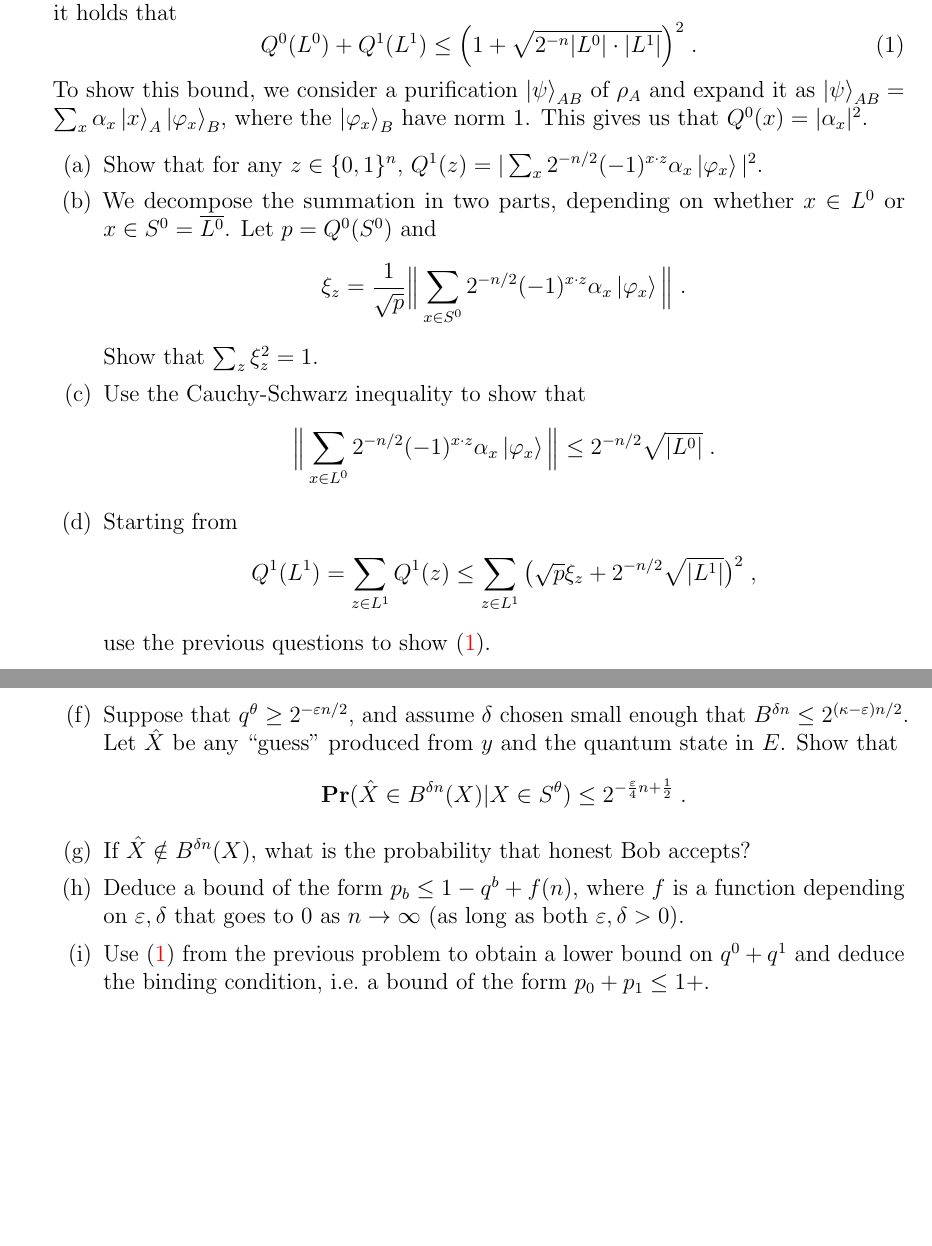
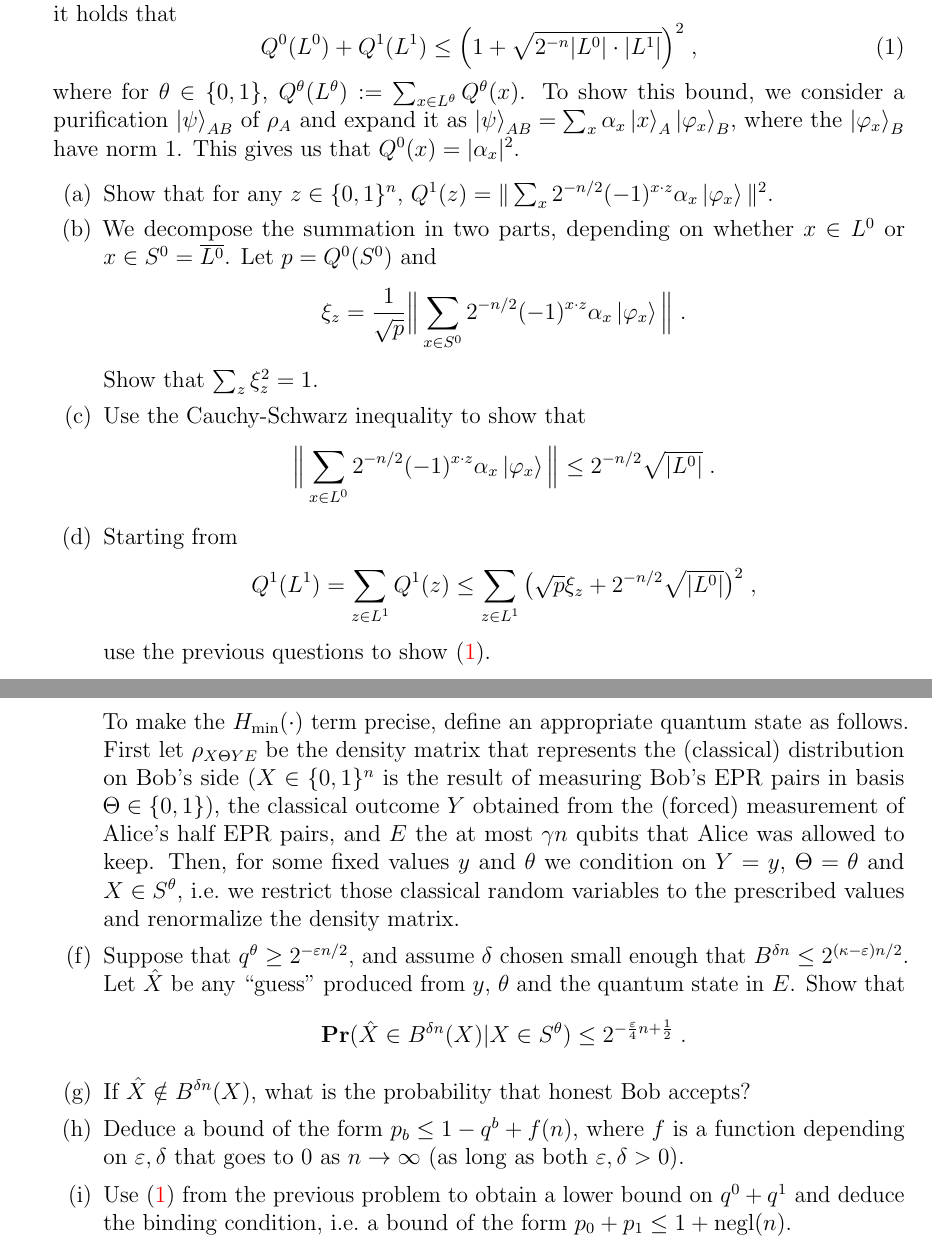
Before and after one commit to vidick/COM440Fall25, a LaTeX problem sheet (Homework/HW4.tex): two parts of pages 2 and 4 of 4, joined at a grey line, cut so that both start at the same text, the shorter picture padded with empty space. Compiled offline with pdfLaTeX.

Commit message:
updates to HW4

```diff
--- a/Homework/HW4.tex
+++ b/Homework/HW4.tex
@@ -81,18 +81,19 @@ For $X\in\{0,1\}^n$ and $0\leq \delta < \frac12$ we let $B^{\delta n}(X)$ denote
 \item \emph{(Bonus 4 points)} {\bf An uncertainty relation}\\
 Let $\rho$ be an $n$-qubit density matrix. For $\theta\in\{0,1\}$ let $Q^\theta(\cdot)$ be the distribution on $n$-but strings that results from measuring each qubit of $\rho$ in basis $\theta$. The goal of this exercise is to show the following uncertainy relation: for any two sets $L^0,L^1\subseteq\{0,1\}^n$ it holds that
 \begin{equation}\label{eq:u-bound}
-Q^0(L^0)+Q^1(L^1) \leq \Big( 1+\sqrt{2^{-n}|L^0|\cdot |L^1|}\Big)^2\;.
+Q^0(L^0)+Q^1(L^1) \leq \Big( 1+\sqrt{2^{-n}|L^0|\cdot |L^1|}\Big)^2\;,
 \end{equation}
+where for $\theta\in\{0,1\}$, $Q^\theta(L^\theta):=\sum_{x\in L^\theta} Q^\theta(x)$.
 To show this bound, we consider a purification $\ket{\psi}_{AB}$ of $\rho_A$ and expand it as $\ket{\psi}_{AB}=\sum_x \alpha_x \ket{x}_A\ket{\varphi_x}_B$, where the $\ket{\varphi_x}_B$ have norm $1$. This gives us that $Q^0(x)=|\alpha_x|^2$.
 \begin{enumerate}
-\item Show that for any $z\in\{0,1\}^n$, $Q^1(z)=|\sum_x 2^{-n/2} (-1)^{x\cdot z} \alpha_x \ket{\varphi_x}|^2$.
+\item Show that for any $z\in\{0,1\}^n$, $Q^1(z)=\|\sum_x 2^{-n/2} (-1)^{x\cdot z} \alpha_x \ket{\varphi_x}\|^2$.
 \item We decompose the summation in two parts, depending on whether $x\in L^0$ or $x\in S^0=\overline{L^0}$. Let $p=Q^0(S^0)$ and
 \[  \xi_z= \frac{1}{\sqrt{p}}\Big\|\sum_{x\in S^0} 2^{-n/2}(-1)^{x\cdot z} \alpha_x \ket{\varphi_x} \Big\|\;.\]
 Show that $\sum_z \xi_z^2 = 1$.
 \item Use the Cauchy-Schwarz inequality to show that
 \[ \Big\|\sum_{x\in L^0} 2^{-n/2}(-1)^{x\cdot z} \alpha_x \ket{\varphi_x} \Big\| \leq 2^{-n/2}\sqrt{|L^0|}\;.\]
 \item Starting from
-\[  Q^1(L^1)=\sum_{z\in L^1} Q^1(z) \leq \sum_{z\in L^1} \big(\sqrt{p}\xi_z +2^{-n/2}\sqrt{|L^1|}\big)^2\;,\]
+\[  Q^1(L^1)=\sum_{z\in L^1} Q^1(z) \leq \sum_{z\in L^1} \big(\sqrt{p}\xi_z +2^{-n/2}\sqrt{|L^0|}\big)^2\;,\]
 use the previous questions to show~\eqref{eq:u-bound}.
 \end{enumerate}
 
@@ -120,13 +121,14 @@ Towards this we define a few quantities. Let $\kappa>0$ be such that $\gamma + \
 \begin{enumerate}
 \item[(e)]
 Show that, by definition of the min-entropy, if $X$ is a random variable with distribution $Q^\theta$ then
-\[\Hmin(X|E,X\in S^\theta)\geq (\gamma+\kappa)n + \log(q^\theta)\;.\]
+\[\Hmin(X|E,Y=y,\Theta=\theta,X\in S^\theta)\geq (\gamma+\kappa)n + \log(q^\theta)\;.\]
+To make the $\Hmin(\cdot)$ term precise, define an appropriate quantum state as follows. First let $\rho_{X\Theta YE}$ be the density matrix that represents the (classical) distribution on Bob's side ($X\in\{0,1\}^n$ is the result of measuring Bob's EPR pairs in basis $\Theta\in\{0,1\}$), the classical outcome $Y$ obtained from the (forced) measurement of Alice's half EPR pairs, and $E$ the at most $\gamma n$ qubits that Alice was allowed to keep. Then, for some fixed values $y$ and $\theta$ we condition on $Y=y$, $\Theta=\theta$ and $X\in S^\theta$, i.e.\ we restrict those classical random variables to the prescribed values and renormalize the density matrix.
 \item[(f)] Suppose that $q^\theta \geq 2^{-\eps n/2}$, and assume $\delta$ chosen small enough that $B^{\delta n} \leq 2^{(\kappa-\eps)n/2}$.
-Let $\hat{X}$ be any ``guess'' produced from $y$ and the quantum state in $E$. Show that
+Let $\hat{X}$ be any ``guess'' produced from $y$, $\theta$ and the quantum state in $E$. Show that
 \[ \Pr(\hat{X}\in B^{\delta n}(X)|X\in S^\theta) \leq 2^{-\frac{\eps}{4}n + \frac12}\;.\]
 \item[(g)] If $\hat{X}\notin B^{\delta n}(X)$, what is the probability that honest Bob accepts?
 \item[(h)] Deduce a bound of the form $p_b \leq 1-q^b + f(n)$, where $f$ is a function depending on $\eps,\delta$ that goes to $0$ as $n\to\infty$ (as long as both $\eps,\delta >0$).
-\item[(i)] Use~\eqref{eq:u-bound} from the previous problem to obtain a lower bound on $q^0+q^1$ and deduce the binding condition, i.e.\ a bound of the form $p_0+p_1 \leq 1 + $.
+\item[(i)] Use~\eqref{eq:u-bound} from the previous problem to obtain a lower bound on $q^0+q^1$ and deduce the binding condition, i.e.\ a bound of the form $p_0+p_1 \leq 1 + \negl(n)$.
 \end{enumerate}
 
 
```
Also changed, not shown: Homework/HW4.pdf.
